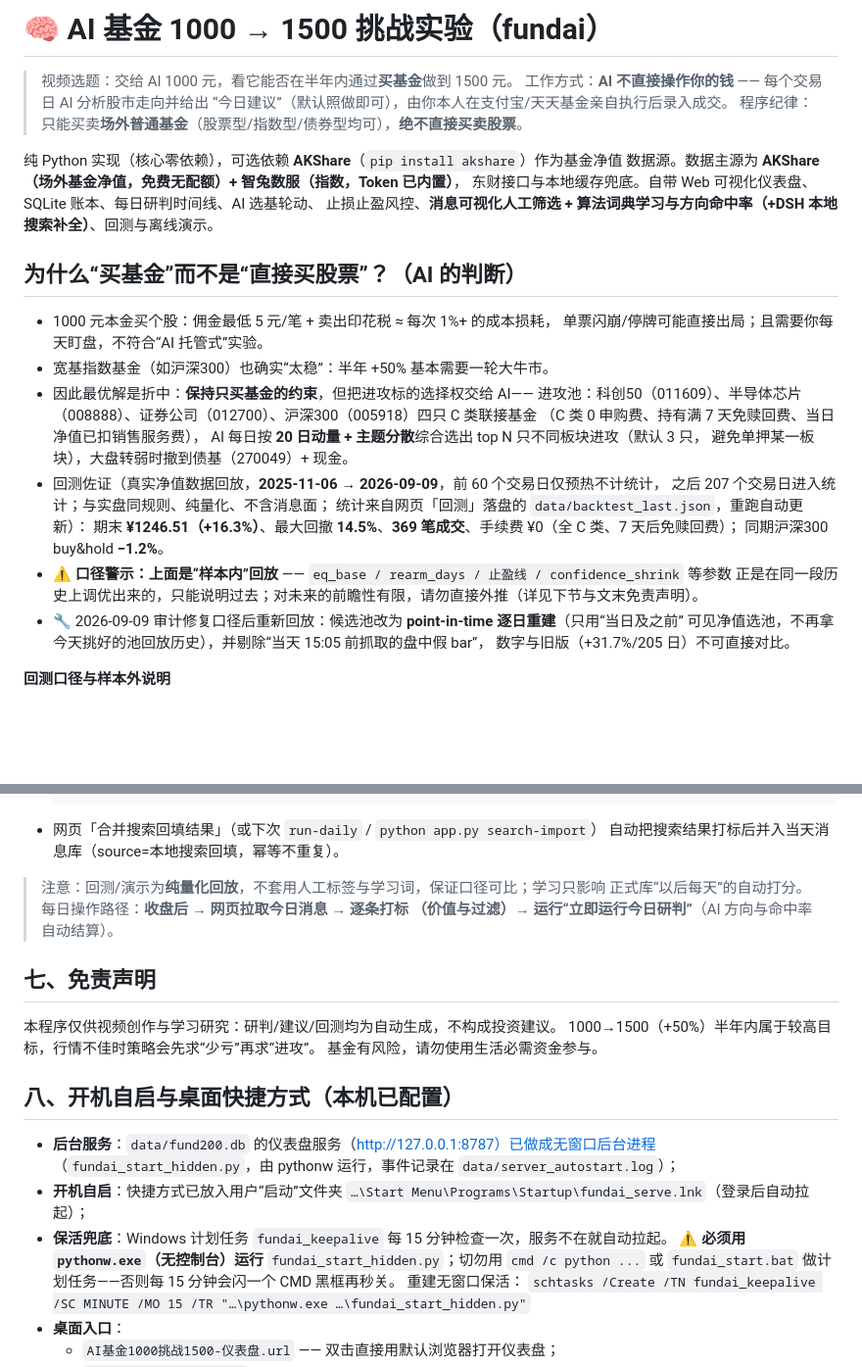
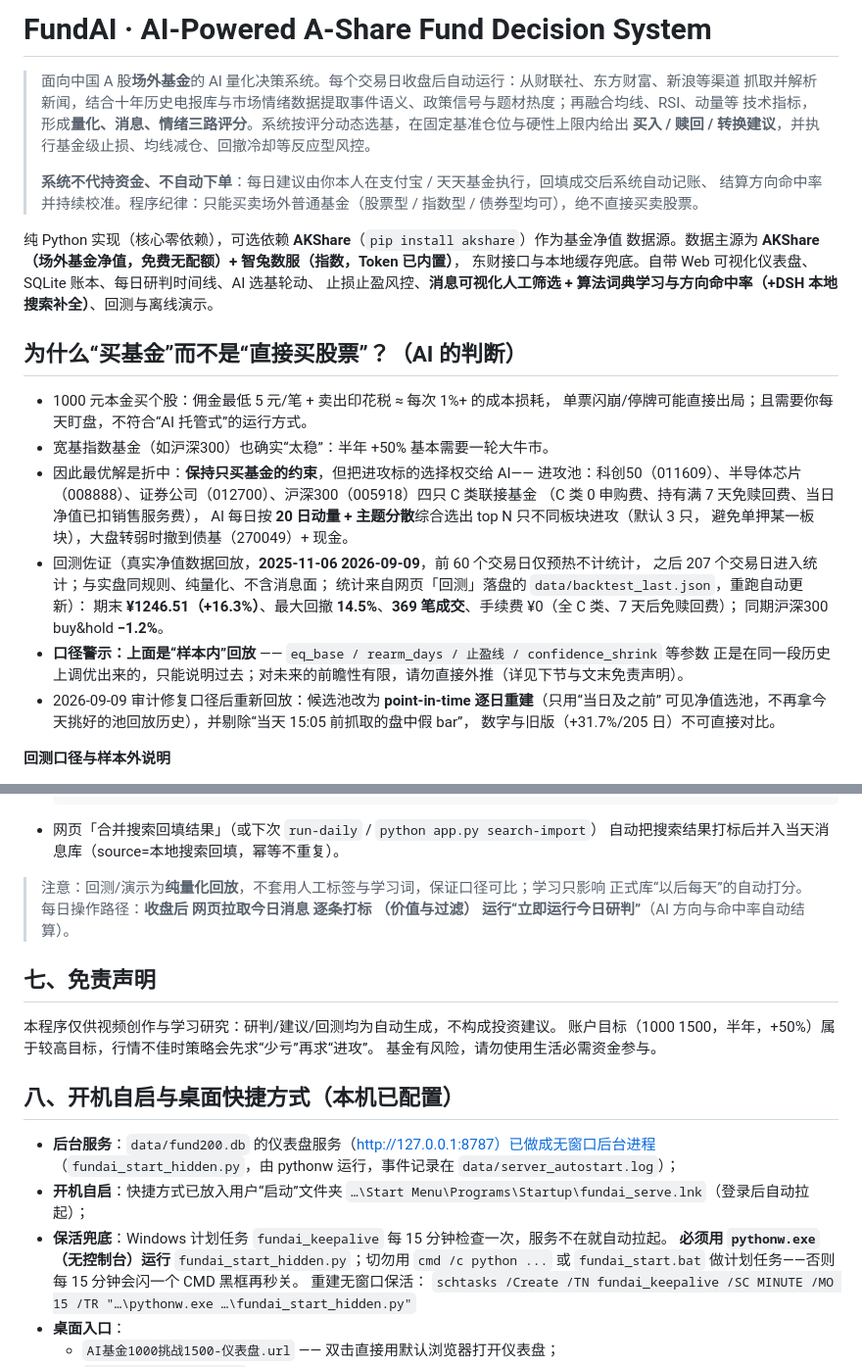
Before and after one commit to Theflowyears/FundAI-AI-Powered-A-Share-Fund-Decision-System, a Markdown page: README.md, 2 parts joined by grey strips. Shown at 98% size. Rendered like a GitHub page; blank space fills up the shorter version.

```diff
--- a/README.md
+++ b/README.md
@@ -1,9 +1,12 @@
-# 🧠 AI 基金 1000 → 1500 挑战实验（fundai）
+# FundAI · AI-Powered A-Share Fund Decision System
 
-> 视频选题：交给 AI 1000 元，看它能否在半年内通过**买基金**做到 1500 元。
-> 工作方式：**AI 不直接操作你的钱** —— 每个交易日 AI 分析股市走向并给出
-> “今日建议”（默认照做即可），由你本人在支付宝/天天基金亲自执行后录入成交。
-> 程序纪律：只能买卖**场外普通基金**（股票型/指数型/债券型均可），**绝不直接买卖股票**。
+> 面向中国 A 股**场外基金**的 AI 量化决策系统。每个交易日收盘后自动运行：从财联社、东方财富、新浪等渠道
+> 抓取并解析新闻，结合十年历史电报库与市场情绪数据提取事件语义、政策信号与题材热度；再融合均线、RSI、动量等
+> 技术指标，形成**量化、消息、情绪三路评分**。系统按评分动态选基，在固定基准仓位与硬性上限内给出
+> **买入 / 赎回 / 转换建议**，并执行基金级止损、均线减仓、回撤冷却等反应型风控。
+>
+> **系统不代持资金、不自动下单**：每日建议由你本人在支付宝 / 天天基金执行，回填成交后系统自动记账、
+> 结算方向命中率并持续校准。程序纪律：只能买卖场外普通基金（股票型 / 指数型 / 债券型均可），绝不直接买卖股票。
 
 纯 Python 实现（核心零依赖），可选依赖 **AKShare**（`pip install akshare`）作为基金净值
 数据源。数据主源为 **AKShare（场外基金净值，免费无配额）+ 智兔数服（指数，Token 已内置）**，
@@ -13,21 +16,21 @@
 ## 为什么“买基金”而不是“直接买股票”？（AI 的判断）
 
 - 1000 元本金买个股：佣金最低 5 元/笔 + 卖出印花税 ≈ 每次 1%+ 的成本损耗，
-  单票闪崩/停牌可能直接出局；且需要你每天盯盘，不符合“AI 托管式”实验。
+  单票闪崩/停牌可能直接出局；且需要你每天盯盘，不符合“AI 托管式”的运行方式。
 - 宽基指数基金（如沪深300）也确实“太稳”：半年 +50% 基本需要一轮大牛市。
 - 因此最优解是折中：**保持只买基金的约束**，但把进攻标的选择权交给 AI——
   进攻池：科创50（011609）、半导体芯片（008888）、证券公司（012700）、沪深300（005918）四只 C 类联接基金
   （C 类 0 申购费、持有满 7 天免赎回费、当日净值已扣销售服务费），
   AI 每日按 **20 日动量 + 主题分散**综合选出 top N 只不同板块进攻（默认 3 只，
   避免单押某一板块），大盘转弱时撤到债基（270049）+ 现金。
-- 回测佐证（真实净值数据回放，**2025-11-06 → 2026-09-09**，前 60 个交易日仅预热不计统计，
+- 回测佐证（真实净值数据回放，**2025-11-06  2026-09-09**，前 60 个交易日仅预热不计统计，
   之后 207 个交易日进入统计；与实盘同规则、纯量化、不含消息面；
   统计来自网页「回测」落盘的 `data/backtest_last.json`，重跑自动更新）：
   期末 **¥1246.51（+16.3%）**、最大回撤 **14.5%**、**369 笔成交**、手续费 ¥0（全 C 类、7 天后免赎回费）；
   同期沪深300 buy&hold **−1.2%**。
-- ⚠️ **口径警示：上面是“样本内”回放** —— `eq_base / rearm_days / 止盈线 / confidence_shrink` 等参数
+-  **口径警示：上面是“样本内”回放** —— `eq_base / rearm_days / 止盈线 / confidence_shrink` 等参数
   正是在同一段历史上调优出来的，只能说明过去；对未来的前瞻性有限，请勿直接外推（详见下节与文末免责声明）。
-- 🔧 2026-09-09 审计修复口径后重新回放：候选池改为 **point-in-time 逐日重建**（只用“当日及之前”
+-  2026-09-09 审计修复口径后重新回放：候选池改为 **point-in-time 逐日重建**（只用“当日及之前”
   可见净值选池，不再拿今天挑好的池回放历史），并剔除“当天 15:05 前抓取的盘中假 bar”，
   数字与旧版（+31.7%/205 日）不可直接对比。
 
@@ -246,13 +298,13 @@ cd F:\DSHtemporary\fund200ai
   自动把搜索结果打标后并入当天消息库（source=本地搜索回填，幂等不重复）。
 
 > 注意：回测/演示为**纯量化回放**，不套用人工标签与学习词，保证口径可比；学习只影响
-> 正式库“以后每天”的自动打分。每日操作路径：**收盘后 → 网页拉取今日消息 → 逐条打标
-> （价值与过滤）→ 运行“立即运行今日研判”**（AI 方向与命中率自动结算）。
+> 正式库“以后每天”的自动打分。每日操作路径：**收盘后  网页拉取今日消息  逐条打标
+> （价值与过滤） 运行“立即运行今日研判”**（AI 方向与命中率自动结算）。
 
 ## 七、免责声明
 
 本程序仅供视频创作与学习研究：研判/建议/回测均为自动生成，不构成投资建议。
-1000→1500（+50%）半年内属于较高目标，行情不佳时策略会先求“少亏”再求“进攻”。
+账户目标（1000  1500，半年，+50%）属于较高目标，行情不佳时策略会先求“少亏”再求“进攻”。
 基金有风险，请勿使用生活必需资金参与。
 
 ## 八、开机自启与桌面快捷方式（本机已配置）
@@ -262,7 +314,7 @@ cd F:\DSHtemporary\fund200ai
 - **开机自启**：快捷方式已放入用户“启动”文件夹
   `…\Start Menu\Programs\Startup\fundai_serve.lnk`（登录后自动拉起）；
 - **保活兜底**：Windows 计划任务 `fundai_keepalive` 每 15 分钟检查一次，服务不在就自动拉起。
-  ⚠️ **必须用 `pythonw.exe`（无控制台）运行** `fundai_start_hidden.py`；切勿用
+   **必须用 `pythonw.exe`（无控制台）运行** `fundai_start_hidden.py`；切勿用
   `cmd /c python ...` 或 `fundai_start.bat` 做计划任务——否则每 15 分钟会闪一个 CMD 黑框再秒关。
   重建无窗口保活：
   `schtasks /Create /TN fundai_keepalive /SC MINUTE /MO 15 /TR "…\pythonw.exe …\fundai_start_hidden.py"`
```
Also changed, not shown: other parts of README.md (+78 -29 lines).
